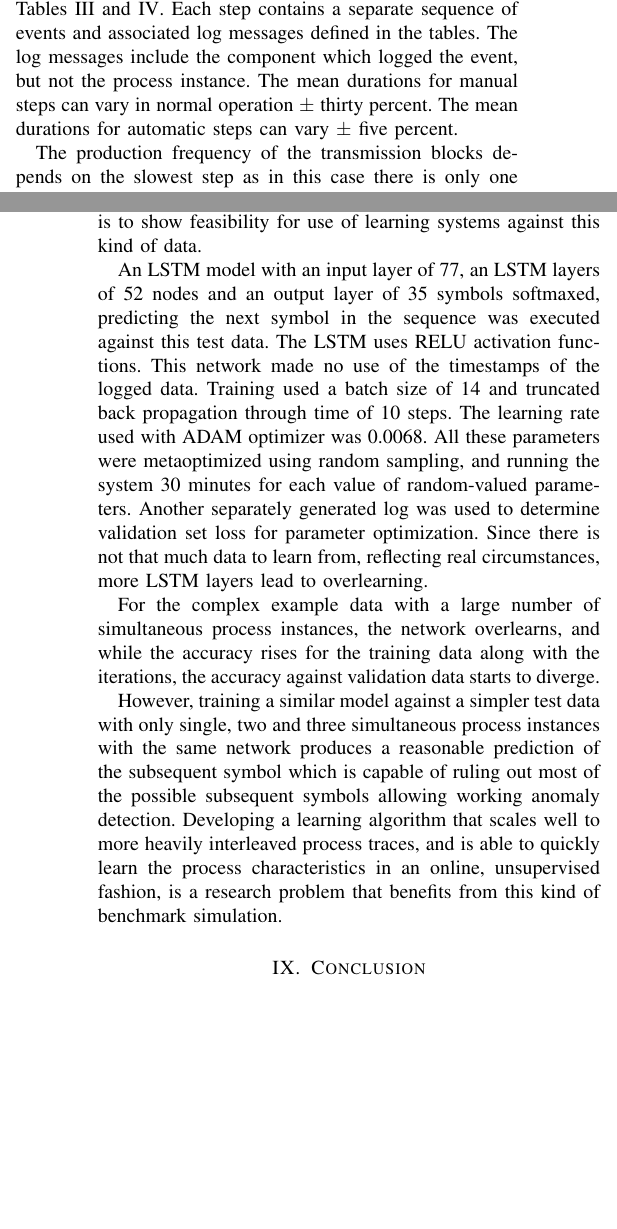
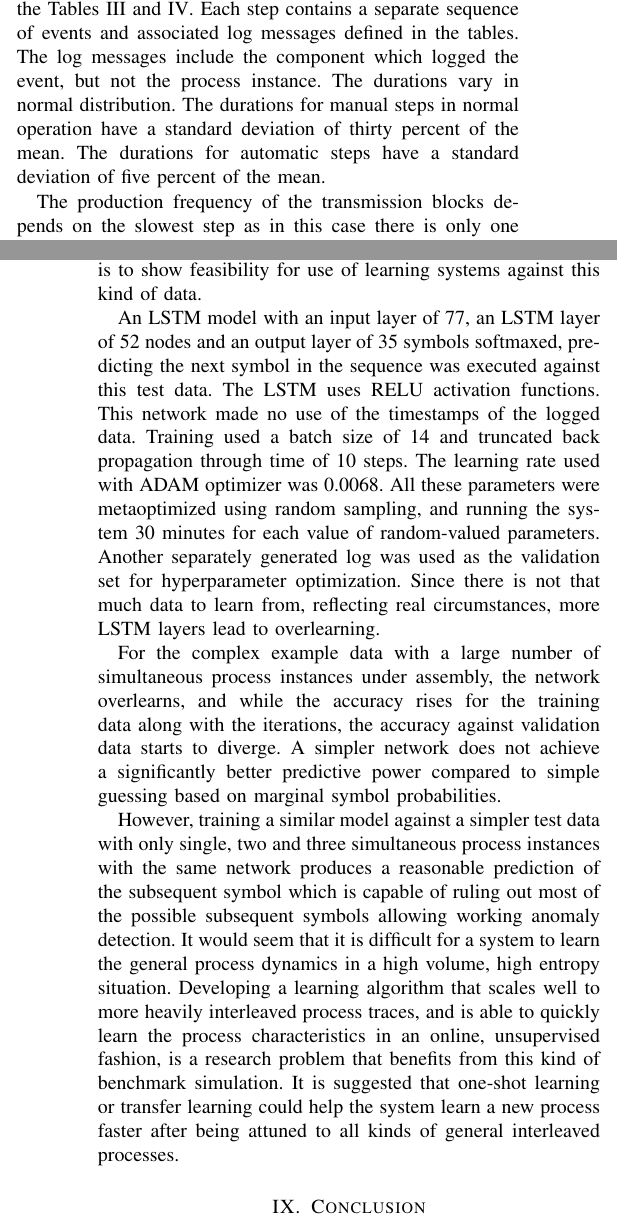
Before and after one commit to keskival/FAS-Simulator, a LaTeX paper (documentation/FAS-Simulator.tex): two parts of the columns of pages 4 and 9 of 10, joined at a grey line, cut so that both start at the same text, the shorter picture padded with empty space. Compiled offline with pdfLaTeX.

Commit message:
Added dependencies and switched to normal distribution.

```diff
--- a/documentation/FAS-Simulator.tex
+++ b/documentation/FAS-Simulator.tex
@@ -300,8 +300,8 @@ and continues through several manual steps done in separate cells. The steps of
 the Tables \ref{mainsteps1} and \ref{mainsteps2}.
 Each step contains a separate sequence of events and associated log messages defined in the tables. The log messages include the component which logged the event, but
 not the process instance.
-The mean durations for manual steps can vary in normal operation $\pm$ thirty percent. The mean durations for automatic steps can vary
-$\pm$ five percent.
+The durations vary in normal distribution. The durations for manual steps in normal operation have a standard deviation of thirty percent of the mean. The durations for automatic steps
+have a standard deviation of five percent of the mean.
 
 The production frequency of the transmission blocks depends on the slowest step as in this case there is only one cell for one step and no
 parallel work is possible within one cell. The slowest step takes about 76 seconds. In this hypothetical assembly plant, new transmission block
@@ -626,20 +626,22 @@ a large number of complete runs, and would not work with a flexible assembly sys
 Some initial experiments were run with the representative data using Long Short-Term Memory (LSTM) networks. This is to show feasibility for use of learning systems
 against this kind of data.
 
-An LSTM model with an input layer of 77, an LSTM layers of 52 nodes and an output layer of 35 symbols softmaxed,
+An LSTM model with an input layer of 77, an LSTM layer of 52 nodes and an output layer of 35 symbols softmaxed,
 predicting the next symbol in the sequence was executed against this test data. The LSTM uses RELU activation functions. This network made no use of the timestamps
 of the logged data.
 Training used a batch size of 14 and truncated back propagation through time of 10 steps. The learning rate used with ADAM optimizer was 0.0068. All these parameters
 were metaoptimized using random sampling, and running the system 30 minutes for each value of random-valued parameters. Another separately generated log was used
-to determine validation set loss for parameter optimization. Since there is not that much data to learn from, reflecting real circumstances, more LSTM layers lead to overlearning.
+as the validation set for hyperparameter optimization. Since there is not that much data to learn from, reflecting real circumstances, more LSTM layers lead to overlearning.
 
-For the complex example data with a large number of simultaneous process instances, the network overlearns, and while the accuracy rises for the training data along with the iterations,
-the accuracy against validation data starts to diverge.
+For the complex example data with a large number of simultaneous process instances under assembly, the network overlearns, and while the accuracy rises for the training data along with the iterations,
+the accuracy against validation data starts to diverge. A simpler network does not achieve a significantly better predictive power compared to simple guessing based on marginal symbol probabilities.
 
 However, training a similar model against a simpler test data with only single, two and three simultaneous process instances with the same network produces a reasonable
 prediction of the subsequent symbol which is capable of ruling out most of the possible subsequent symbols allowing working anomaly detection.
+It would seem that it is difficult for a system to learn the general process dynamics in a high volume, high entropy situation.
 Developing a learning algorithm that scales well to more heavily interleaved process traces, and is able to quickly learn the process characteristics in an online,
-unsupervised fashion, is a research problem that benefits from this kind of benchmark simulation.
+unsupervised fashion, is a research problem that benefits from this kind of benchmark simulation. It is suggested that one-shot learning or transfer learning could help the system learn a new process
+faster after being attuned to all kinds of general interleaved processes.
 
 \section{Conclusion}
 
```
Also changed, not shown: dependencies.txt (added, +2 -0 lines), documentation/FAS-Simulator.pdf, documentation/FAS-Simulator.tex (2 more changed lines), 1 other file.
